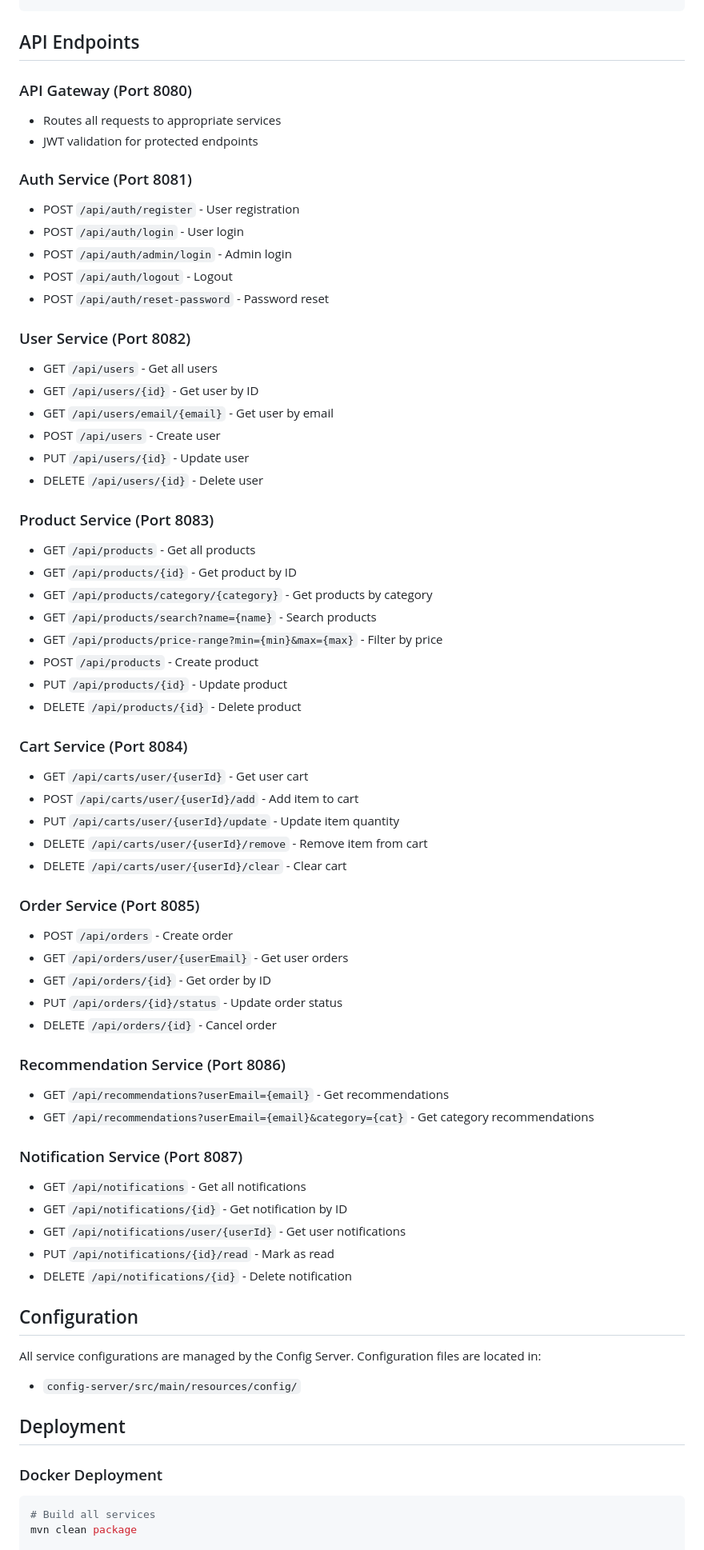
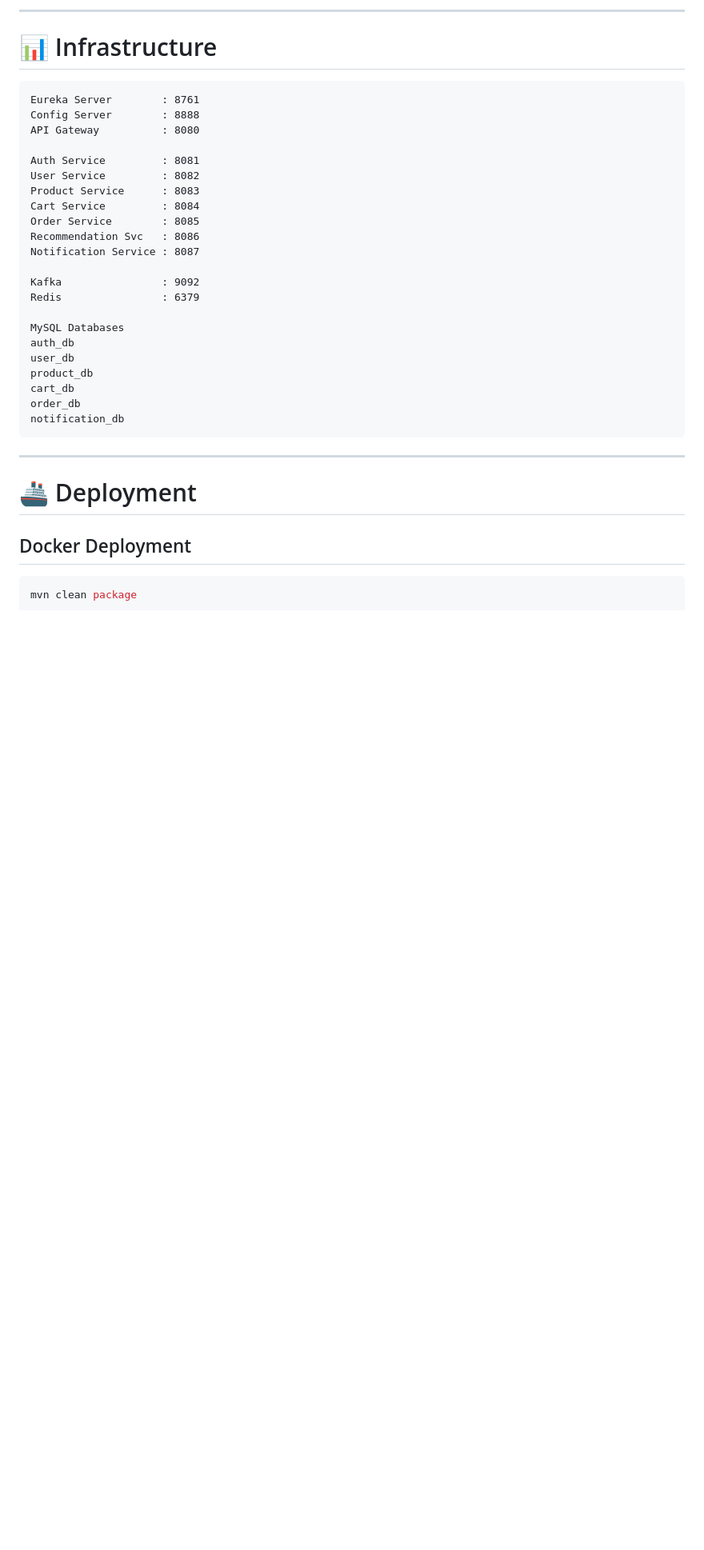
Before and after one commit to omchaudhari553/E-Commerse-Website, a Markdown page: README.md, the part around one of its changes. Shown at 80% size. Rendered like a GitHub page; blank space fills up the shorter version.

````diff
--- a/README.md
+++ b/README.md
@@ -151,70 +336,38 @@ mvn spring-boot:run
+---
+
+# 📊 Infrastructure
+
+```text
+Eureka Server        : 8761
+Config Server        : 8888
+API Gateway          : 8080
+
+Auth Service         : 8081
+User Service         : 8082
+Product Service      : 8083
+Cart Service         : 8084
+Order Service        : 8085
+Recommendation Svc   : 8086
+Notification Service : 8087
+
+Kafka                : 9092
+Redis                : 6379
+
+MySQL Databases
+auth_db
+user_db
+product_db
+cart_db
+order_db
+notification_db
 ```
 
-## API Endpoints
+---
 
-### API Gateway (Port 8080)
-- Routes all requests to appropriate services
-- JWT validation for protected endpoints
+# 🚢 Deployment
 
-### Auth Service (Port 8081)
-- POST `/api/auth/register` - User registration
-- POST `/api/auth/login` - User login
-- POST `/api/auth/admin/login` - Admin login
-- POST `/api/auth/logout` - Logout
-- POST `/api/auth/reset-password` - Password reset
+## Docker Deployment
 
-### User Service (Port 8082)
-- GET `/api/users` - Get all users
-- GET `/api/users/{id}` - Get user by ID
-- GET `/api/users/email/{email}` - Get user by email
-- POST `/api/users` - Create user
-- PUT `/api/users/{id}` - Update user
-- DELETE `/api/users/{id}` - Delete user
-
-### Product Service (Port 8083)
-- GET `/api/products` - Get all products
-- GET `/api/products/{id}` - Get product by ID
-- GET `/api/products/category/{category}` - Get products by category
-- GET `/api/products/search?name={name}` - Search products
-- GET `/api/products/price-range?min={min}&max={max}` - Filter by price
-- POST `/api/products` - Create product
-- PUT `/api/products/{id}` - Update product
-- DELETE `/api/products/{id}` - Delete product
-
-### Cart Service (Port 8084)
-- GET `/api/carts/user/{userId}` - Get user cart
-- POST `/api/carts/user/{userId}/add` - Add item to cart
-- PUT `/api/carts/user/{userId}/update` - Update item quantity
-- DELETE `/api/carts/user/{userId}/remove` - Remove item from cart
-- DELETE `/api/carts/user/{userId}/clear` - Clear cart
-
-### Order Service (Port 8085)
-- POST `/api/orders` - Create order
-- GET `/api/orders/user/{userEmail}` - Get user orders
-- GET `/api/orders/{id}` - Get order by ID
-- PUT `/api/orders/{id}/status` - Update order status
-- DELETE `/api/orders/{id}` - Cancel order
-
-### Recommendation Service (Port 8086)
-- GET `/api/recommendations?userEmail={email}` - Get recommendations
-- GET `/api/recommendations?userEmail={email}&category={cat}` - Get category recommendations
-
-### Notification Service (Port 8087)
-- GET `/api/notifications` - Get all notifications
-- GET `/api/notifications/{id}` - Get notification by ID
-- GET `/api/notifications/user/{userId}` - Get user notifications
-- PUT `/api/notifications/{id}/read` - Mark as read
-- DELETE `/api/notifications/{id}` - Delete notification
-
-## Configuration
-
-All service configurations are managed by the Config Server. Configuration files are located in:
-- `config-server/src/main/resources/config/`
-
-## Deployment
-
-### Docker Deployment
 ```bash
-# Build all services
 mvn clean package
 
````
Also changed, not shown: other parts of README.md (+385 -126 lines).
